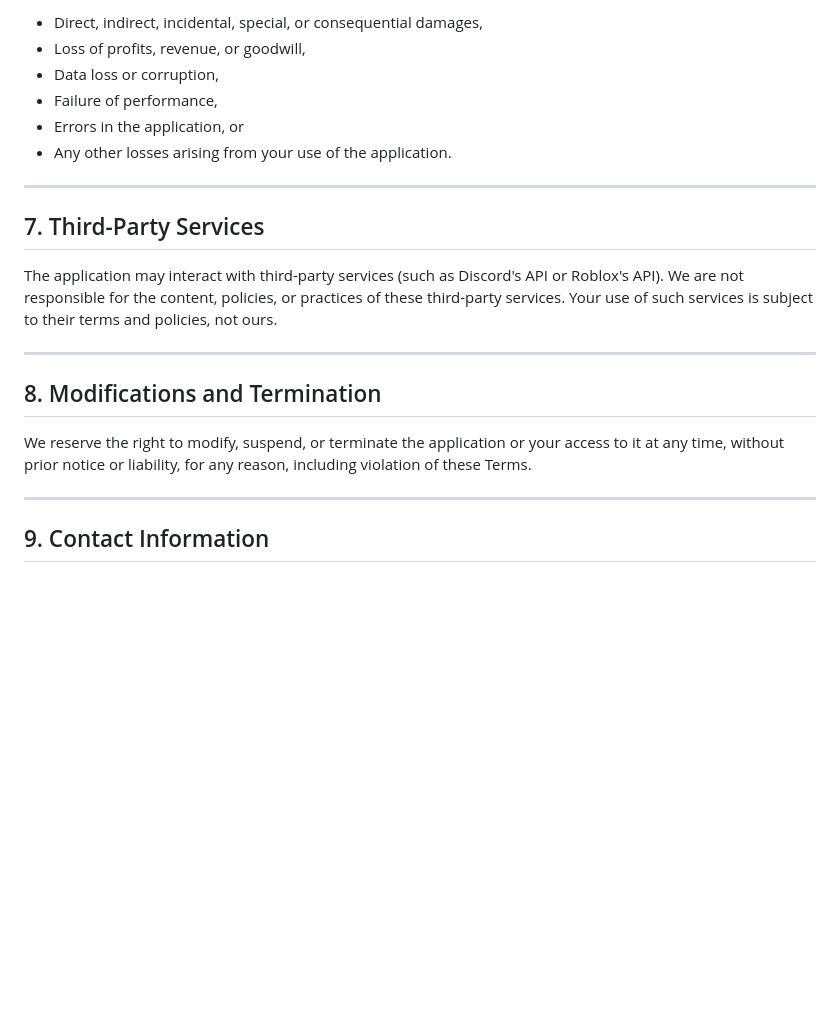
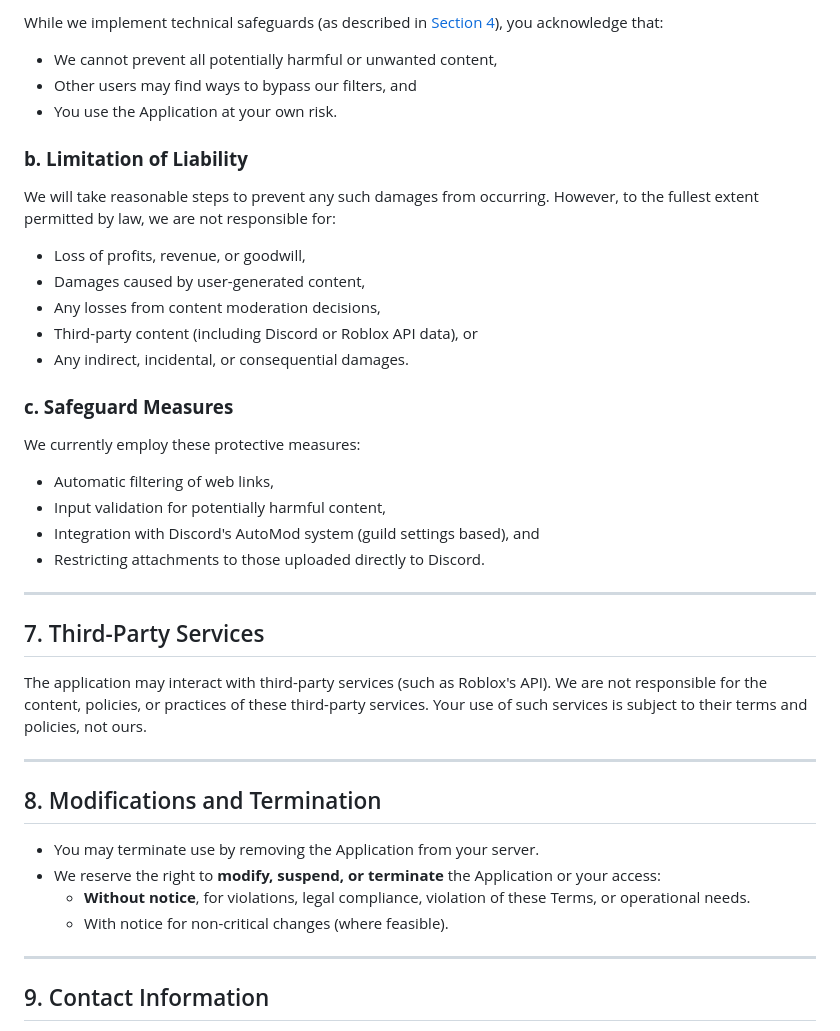
Before and after one commit to EgizianoEG/LAPD-Central-Bot, a Markdown page: legal-section/application-terms-of-service.md, the part around the change printed below. Drawn GitHub-style; blank space fills up the shorter version.

```diff
--- a/legal-section/application-terms-of-service.md
+++ b/legal-section/application-terms-of-service.md
@@ -67,22 +91,43 @@ We will take reasonable steps to prevent any such damages from occurring. Howeve
 
-* Direct, indirect, incidental, special, or consequential damages,
-* Loss of profits, revenue, or goodwill,&#x20;
-* Data loss or corruption,&#x20;
-* Failure of performance,&#x20;
-* Errors in the application, or
-* Any other losses arising from your use of the application.
+While we implement technical safeguards (as described in [Section 4](application-terms-of-service.md#id-4.-user-conduct)), you acknowledge that:
+
+* We cannot prevent all potentially harmful or unwanted content,&#x20;
+* Other users may find ways to bypass our filters, and
+* You use the Application at your own risk.
+
+### **b. Limitation of Liability**
+
+We will take reasonable steps to prevent any such damages from occurring. However, to the fullest extent permitted by law, we are not responsible for:
+
+* Loss of profits, revenue, or goodwill,
+* Damages caused by user-generated content,
+* Any losses from content moderation decisions,
+* Third-party content (including Discord or Roblox API data), or
+* Any indirect, incidental, or consequential damages.
+
+### **c. Safeguard Measures**
+
+We currently employ these protective measures:
+
+* Automatic filtering of web links,
+* Input validation for potentially harmful content,
+* Integration with Discord's AutoMod system (guild settings based), and
+* Restricting attachments to those uploaded directly to Discord.
 
 ***
 
 ## 7. Third-Party Services
 
-The application may interact with third-party services (such as Discord's API or Roblox's API). We are not responsible for the content, policies, or practices of these third-party services. Your use of such services is subject to their terms and policies, not ours.
+The application may interact with third-party services (such as Roblox's API). We are not responsible for the content, policies, or practices of these third-party services. Your use of such services is subject to their terms and policies, not ours.
 
 ***
 
 ## 8. Modifications and Termination
 
-We reserve the right to modify, suspend, or terminate the application or your access to it at any time, without prior notice or liability, for any reason, including violation of these Terms.
+* You may terminate use by removing the Application from your server.
+* We reserve the right to **modify, suspend, or terminate** the Application or your access:
+  * **Without notice**, for violations, legal compliance, violation of these Terms, or operational needs.
+  * With notice for non-critical changes (where feasible).
 
 ***
 
```
Also changed, not shown: other parts of legal-section/application-terms-of-service.md (+38 -14 lines).
